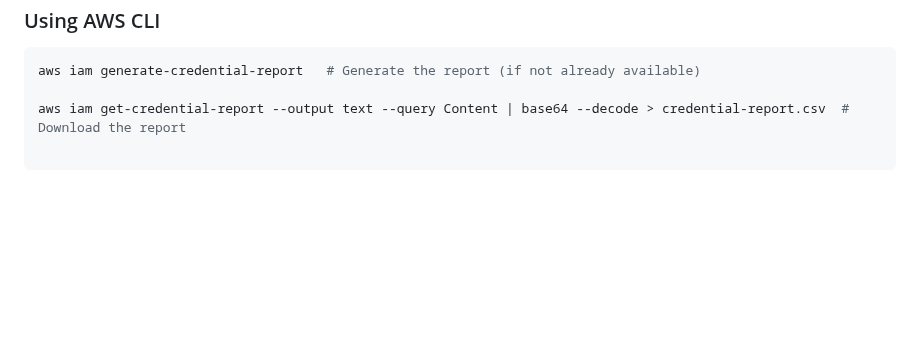
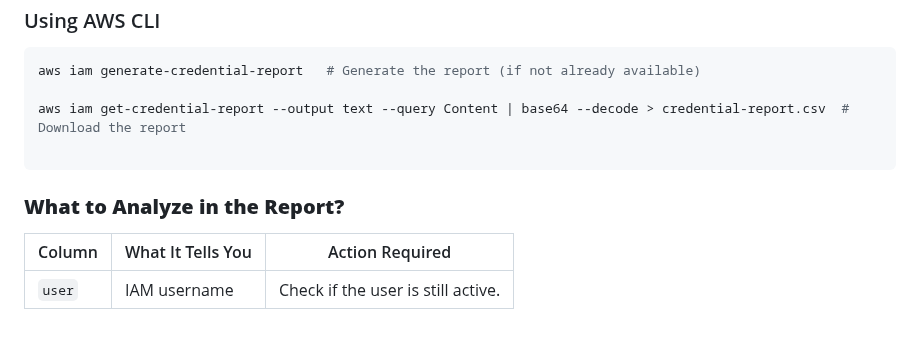
Before and after one commit to TheMannu/Devops-Tools-Installation-Configurations, a Markdown page: IAM.md, the part around the change. Rendered like a GitHub page; blank space fills up the shorter version.

Commit message:
IAM  modified

````diff
--- a/IAM.md
+++ b/IAM.md
@@ -349,3 +349,8 @@ The AWS IAM Credentials Report is a comprehensive CSV (Excel-compatible) report
   aws iam get-credential-report --output text --query Content | base64 --decode > credential-report.csv  # Download the report
 
   ```
+
+### **What to Analyze in the Report?**
+| Column | What It Tells You | Action Required |
+|--------|------------------|----------------|
+| `user` | IAM username | Check if the user is still active. |
````
